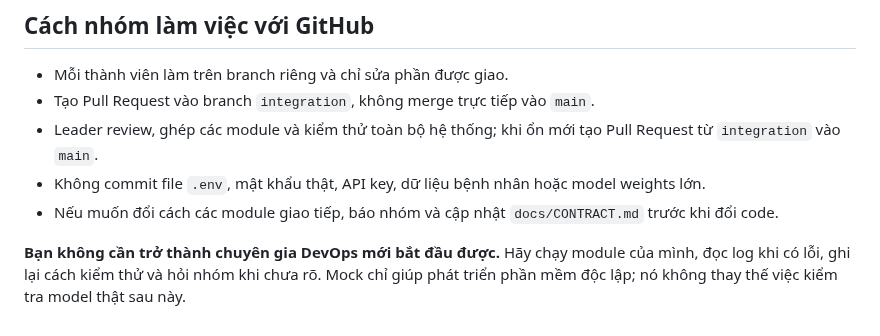
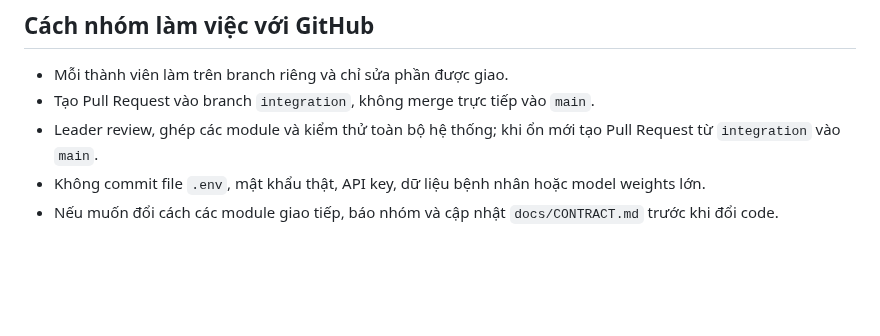
Before and after one commit to AIVIETNAM-AIO-khaisiubeo/DockerApplication, a Markdown page: README.md, the part around the change. GitHub-like rendering; blank space fills up the shorter version.

Commit message:
Clarify DevOps requirements for new developers
Removed unnecessary note about DevOps expertise for beginners.

```diff
--- a/README.md
+++ b/README.md
@@ -61,5 +61,3 @@ Mở http://localhost:8501 để thử luồng từ giao diện đến các API
 - Leader review, ghép các module và kiểm thử toàn bộ hệ thống; khi ổn mới tạo Pull Request từ `integration` vào `main`.
 - Không commit file `.env`, mật khẩu thật, API key, dữ liệu bệnh nhân hoặc model weights lớn.
 - Nếu muốn đổi cách các module giao tiếp, báo nhóm và cập nhật `docs/CONTRACT.md` trước khi đổi code.
-
-**Bạn không cần trở thành chuyên gia DevOps mới bắt đầu được.** Hãy chạy module của mình, đọc log khi có lỗi, ghi lại cách kiểm thử và hỏi nhóm khi chưa rõ. Mock chỉ giúp phát triển phần mềm độc lập; nó không thay thế việc kiểm tra model thật sau này.
```
